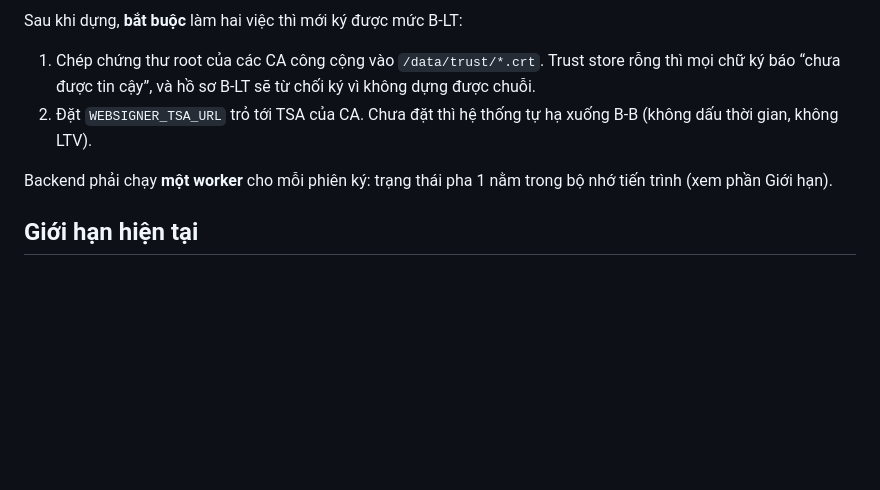
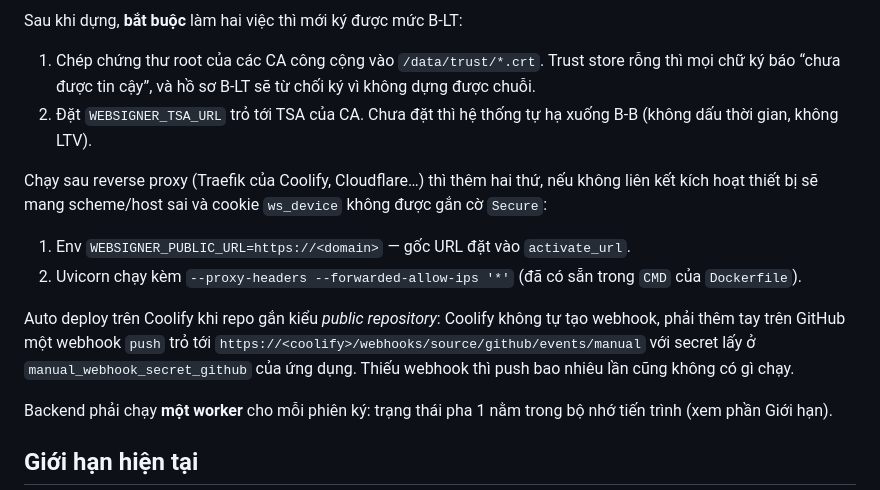
Before and after one commit to shinxz12/web-esign, a Markdown page: README.md, the part around the change. Drawn GitHub-style; blank space fills up the shorter version.

Commit message:
Ghi lại yêu cầu reverse proxy và webhook auto deploy

```diff
--- a/README.md
+++ b/README.md
@@ -351,6 +351,20 @@ Sau khi dựng, **bắt buộc** làm hai việc thì mới ký được mức B
 2. Đặt `WEBSIGNER_TSA_URL` trỏ tới TSA của CA. Chưa đặt thì hệ thống tự hạ
    xuống B-B (không dấu thời gian, không LTV).
 
+Chạy sau reverse proxy (Traefik của Coolify, Cloudflare…) thì thêm hai thứ,
+nếu không liên kết kích hoạt thiết bị sẽ mang scheme/host sai và cookie
+`ws_device` không được gắn cờ `Secure`:
+
+1. Env `WEBSIGNER_PUBLIC_URL=https://<domain>` — gốc URL đặt vào `activate_url`.
+2. Uvicorn chạy kèm `--proxy-headers --forwarded-allow-ips '*'` (đã có sẵn
+   trong `CMD` của `Dockerfile`).
+
+Auto deploy trên Coolify khi repo gắn kiểu *public repository*: Coolify không
+tự tạo webhook, phải thêm tay trên GitHub một webhook `push` trỏ tới
+`https://<coolify>/webhooks/source/github/events/manual` với secret lấy ở
+`manual_webhook_secret_github` của ứng dụng. Thiếu webhook thì push bao nhiêu
+lần cũng không có gì chạy.
+
 Backend phải chạy **một worker** cho mỗi phiên ký: trạng thái pha 1 nằm trong
 bộ nhớ tiến trình (xem phần Giới hạn).
 
```
